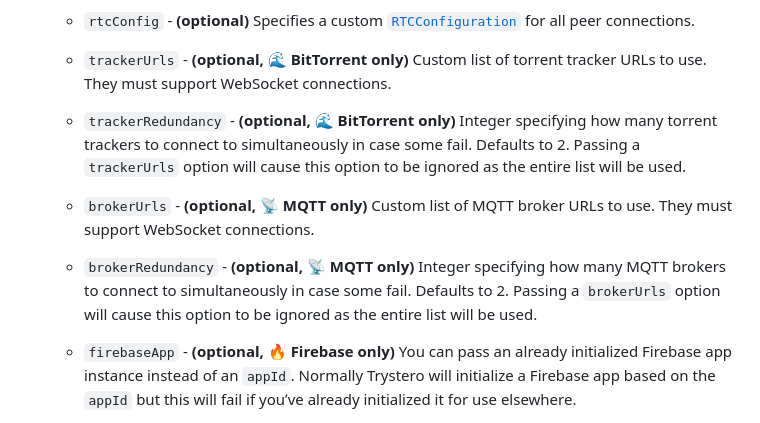
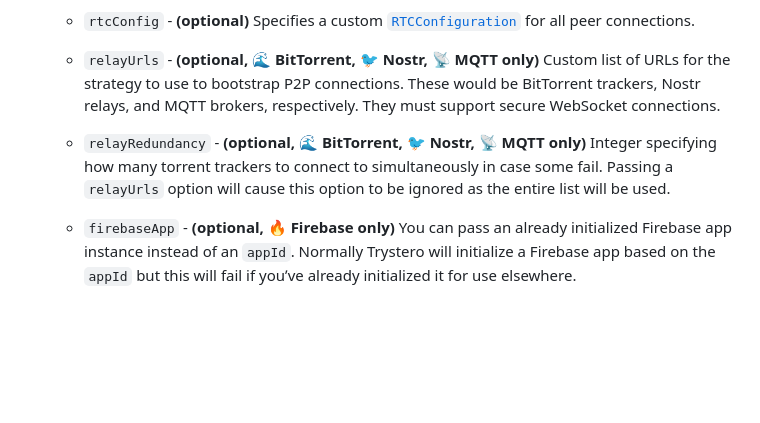
Before and after one commit to dmotz/trystero, a Markdown page: README.md, the part around the change. GitHub-like rendering; blank space fills up the shorter version.

Commit message:
added relayUrls/relayRedundancy to docs

```diff
--- a/README.md
+++ b/README.md
@@ -496,20 +496,14 @@ the same namespace will return the same room instance.
     [`RTCConfiguration`](https://developer.mozilla.org/en-US/docs/Web/API/RTCConfiguration)
     for all peer connections.
 
-  - `trackerUrls` - **(optional, 🌊 BitTorrent only)** Custom list of torrent
-    tracker URLs to use. They must support WebSocket connections.
+  - `relayUrls` - **(optional, 🌊 BitTorrent, 🐦 Nostr, 📡 MQTT only)** Custom
+    list of URLs for the strategy to use to bootstrap P2P connections. These
+    would be BitTorrent trackers, Nostr relays, and MQTT brokers, respectively.
+    They must support secure WebSocket connections.
 
-  - `trackerRedundancy` - **(optional, 🌊 BitTorrent only)** Integer specifying
-    how many torrent trackers to connect to simultaneously in case some fail.
-    Defaults to 2. Passing a `trackerUrls` option will cause this option to be
-    ignored as the entire list will be used.
-
-  - `brokerUrls` - **(optional, 📡 MQTT only)** Custom list of MQTT broker URLs
-    to use. They must support WebSocket connections.
-
-  - `brokerRedundancy` - **(optional, 📡 MQTT only)** Integer specifying
-    how many MQTT brokers to connect to simultaneously in case some fail.
-    Defaults to 2. Passing a `brokerUrls` option will cause this option to be
+  - `relayRedundancy` - **(optional, 🌊 BitTorrent, 🐦 Nostr, 📡 MQTT only)**
+    Integer specifying how many torrent trackers to connect to simultaneously in
+    case some fail. Passing a `relayUrls` option will cause this option to be
     ignored as the entire list will be used.
 
   - `firebaseApp` - **(optional, 🔥 Firebase only)** You can pass an already
```
